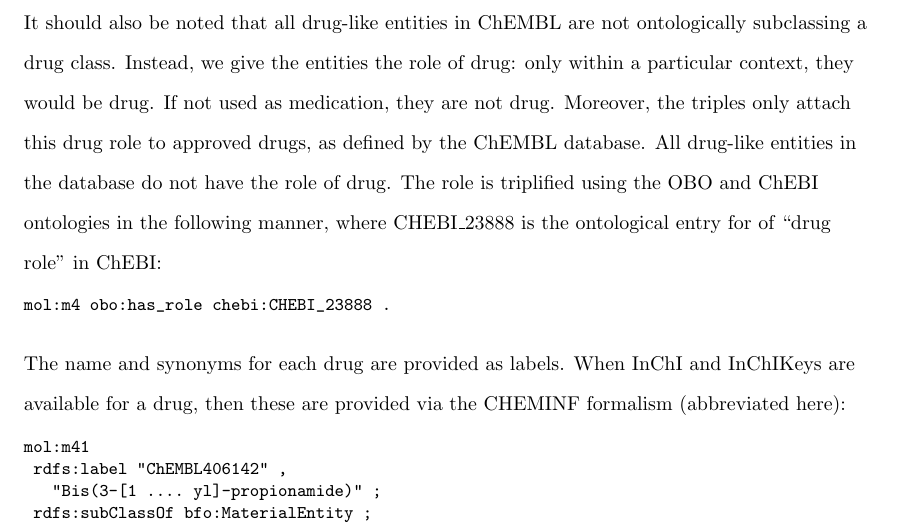
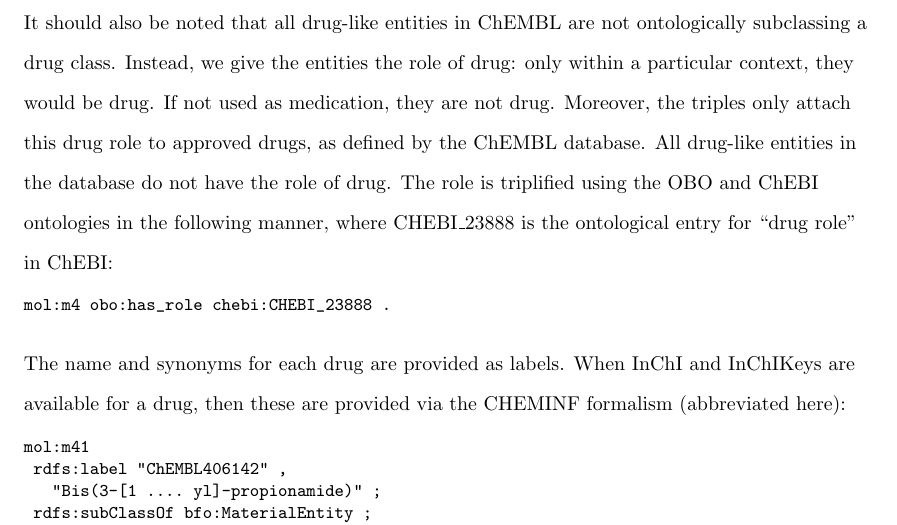
Before and after one commit to egonw/chembl-rdf-paper, a LaTeX document (article.tex): part of page 6 of 20, cut so that both start at the same text. Compiled offline with pdfLaTeX; a missing bibliography style is replaced by a similar one.

Commit message:
fix minor grammar

```diff
--- a/article.tex
+++ b/article.tex
@@ -266,7 +266,7 @@ particular context, they would be drug. If not used as medication, they are not
 Moreover, the triples only attach this drug role to approved drugs, as defined by the
 ChEMBL database. All drug-like entities in the database do not have the role of drug.
 The role is triplified using the OBO and ChEBI ontologies in the following manner,
-where CHEBI\_23888 is the ontological entry for of ``drug role'' in ChEBI:
+where CHEBI\_23888 is the ontological entry for ``drug role'' in ChEBI:
 
 \begin{small}
 \begin{verbatim}
```
